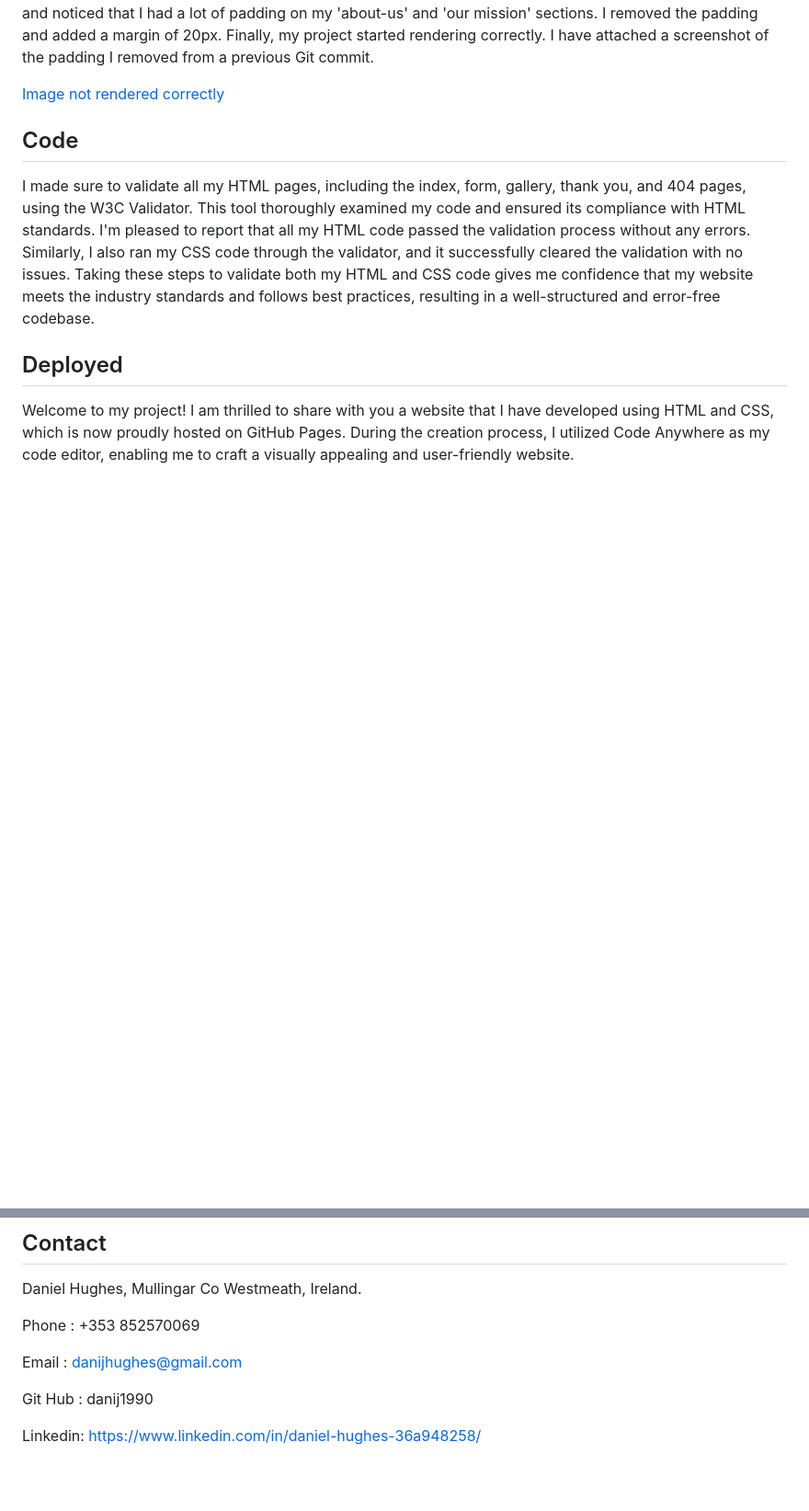
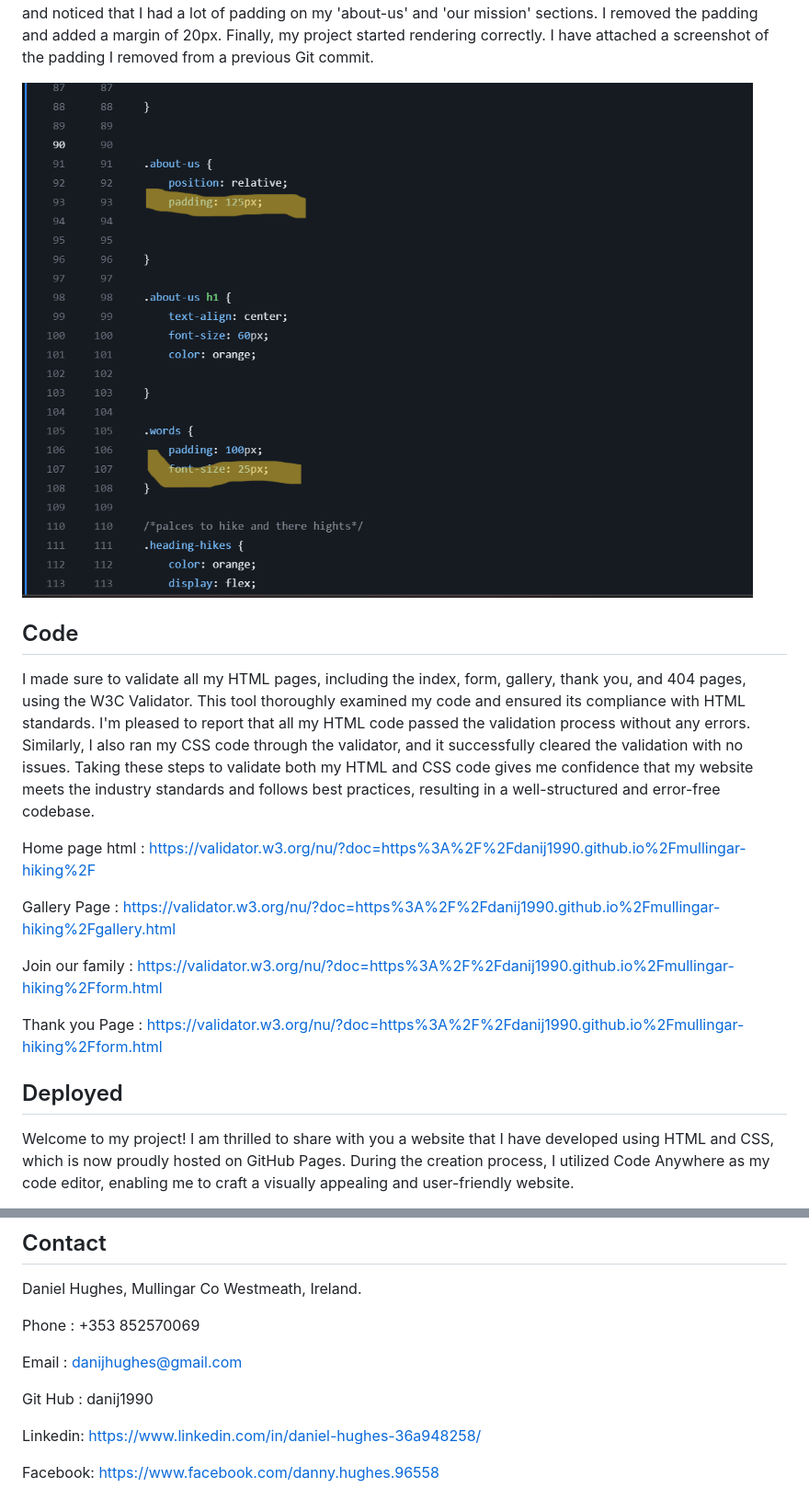
Before and after one commit to danij1990/mullingar-hiking, a Markdown page: README.md, 2 parts joined by grey strips. Shown at 92% size. Drawn GitHub-style; blank space fills up the shorter version.

Commit message:
add w3c code links to read me

```diff
--- a/README.md
+++ b/README.md
@@ -118,11 +118,20 @@ Please refer to the attached screenshots for a visual representation of the prob
 
 I spent the whole day on Slack and Stack Overflow looking for a fix for this bug. I posted my project for review in the peer-review section of Slack. A few kind people responded with different suggestions, but none of them worked. Eventually, I received more tutoring support from Code Institute, and Sean suggested that I might be using too much padding on the homepage elements for smaller screen sizes. I went through my CSS and noticed that I had a lot of padding on my 'about-us' and 'our mission' sections. I removed the padding and added a margin of 20px. Finally, my project started rendering correctly. I have attached a screenshot of the padding I removed from a previous Git commit.
 
-[Image not rendered correctly](assets/images/bugfix.png)
+![Image not rendered correctly](assets/images/bugfix.png)
 
 ## Code
 
 I made sure to validate all my HTML pages, including the index, form, gallery, thank you, and 404 pages, using the W3C Validator. This tool thoroughly examined my code and ensured its compliance with HTML standards. I'm pleased to report that all my HTML code passed the validation process without any errors. Similarly, I also ran my CSS code through the validator, and it successfully cleared the validation with no issues. Taking these steps to validate both my HTML and CSS code gives me confidence that my website meets the industry standards and follows best practices, resulting in a well-structured and error-free codebase.
+
+Home page html : https://validator.w3.org/nu/?doc=https%3A%2F%2Fdanij1990.github.io%2Fmullingar-hiking%2F
+
+Gallery Page : https://validator.w3.org/nu/?doc=https%3A%2F%2Fdanij1990.github.io%2Fmullingar-hiking%2Fgallery.html
+
+Join our family : https://validator.w3.org/nu/?doc=https%3A%2F%2Fdanij1990.github.io%2Fmullingar-hiking%2Fform.html
+
+Thank you Page : https://validator.w3.org/nu/?doc=https%3A%2F%2Fdanij1990.github.io%2Fmullingar-hiking%2Fform.html
+
 
 ## Deployed
 
@@ -161,3 +170,5 @@ Email : danijhughes@gmail.com
 Git Hub : danij1990
 
 Linkedin: https://www.linkedin.com/in/daniel-hughes-36a948258/
+
+Facebook: https://www.facebook.com/danny.hughes.96558
```
